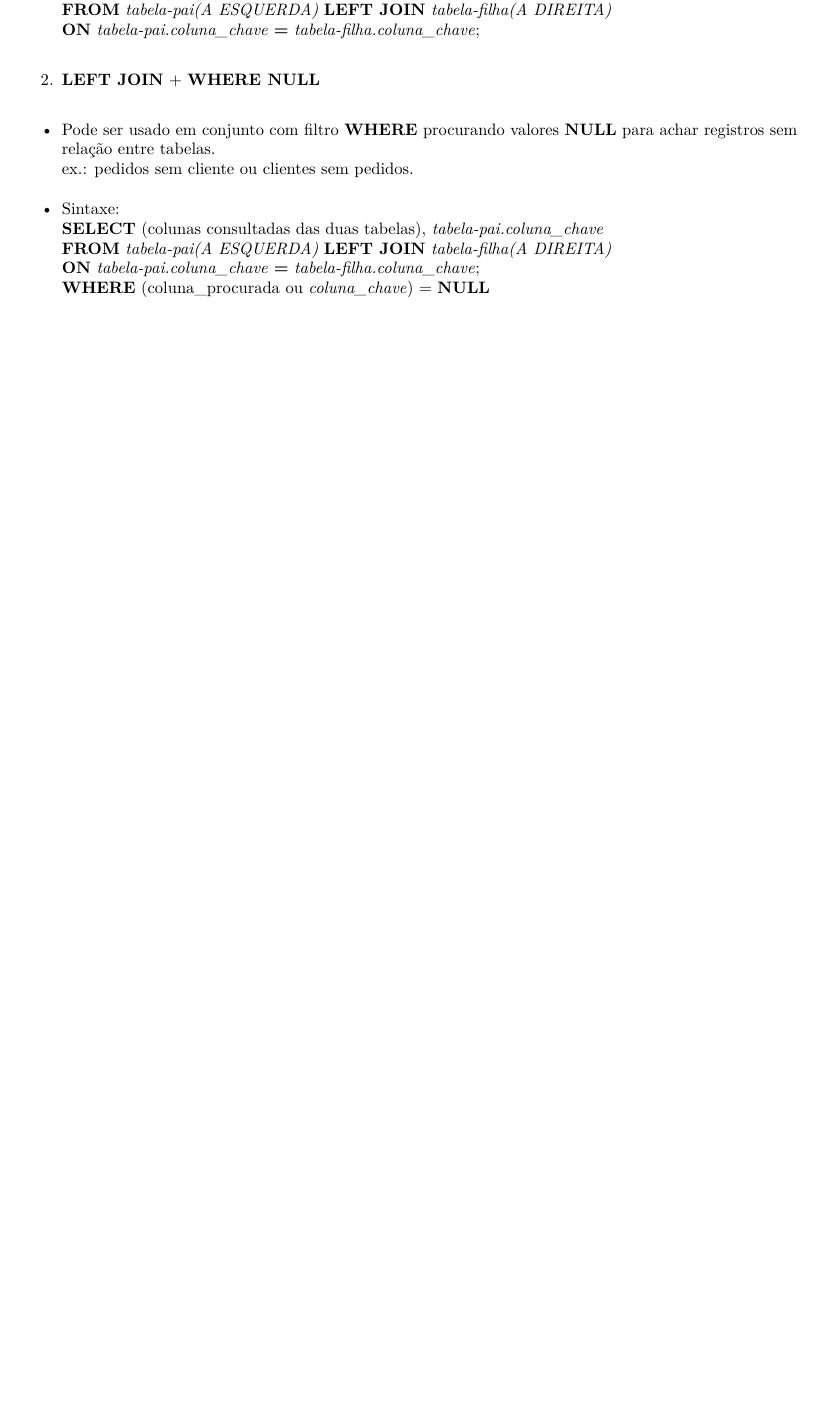
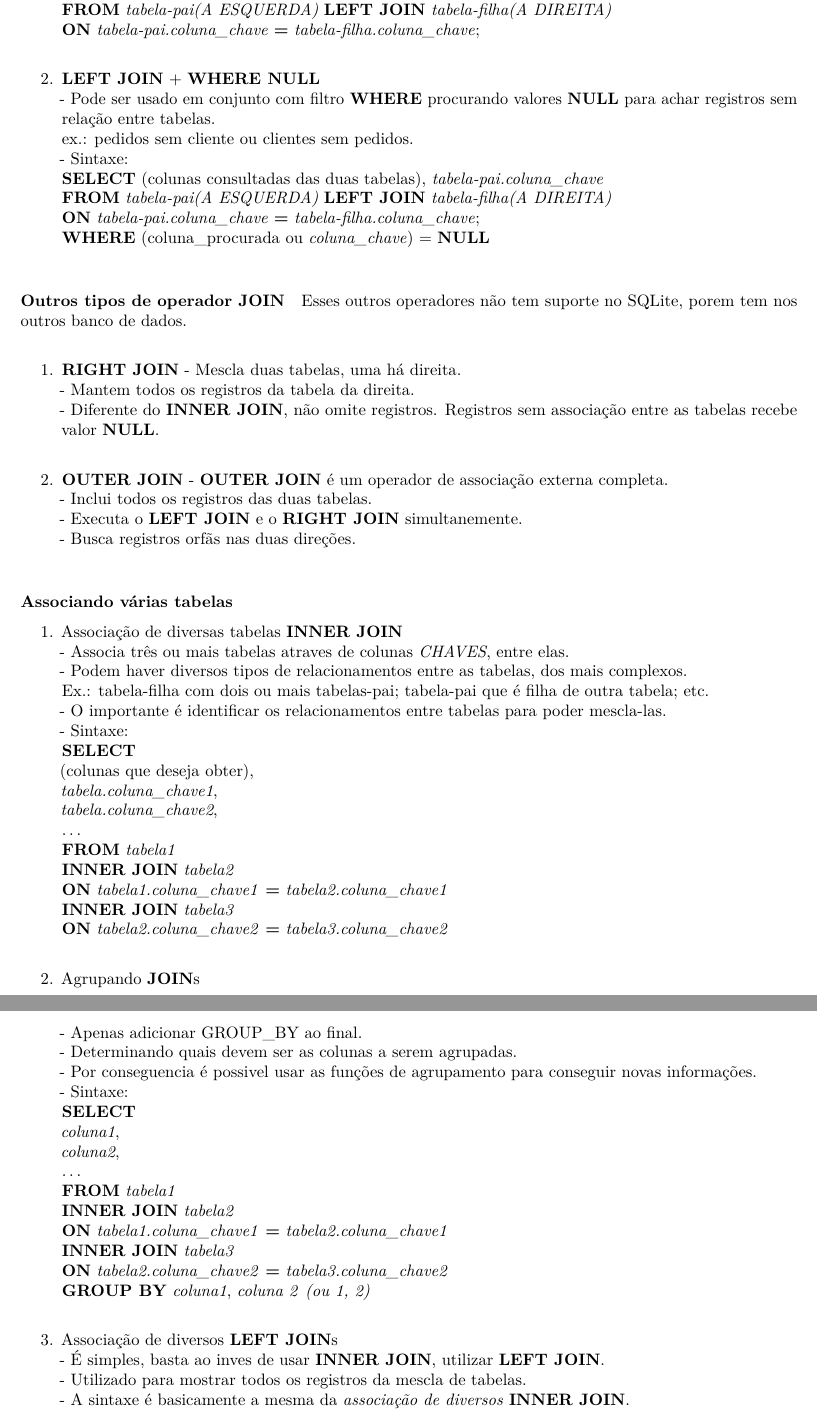
Before and after one commit to seperool/SQLite, an R Markdown document (Readme.rmd): part of page 9 of 10 before the commit and two parts of pages 9 and 10 of 11 after it, the two joined at a grey line, cut so that both start at the same text, the shorter picture padded with empty space. The pictures show the output file Readme.pdf that the author committed with the source.

Commit message:
atualização 8/3/22

```diff
--- a/Readme.rmd
+++ b/Readme.rmd
@@ -4,13 +4,13 @@ author: "Sergio Pedro R Oliveira"
 date: "`r Sys.Date()`"
 output:
   github_document: default
-  word_document: default
+  pdf_document: default
+  md_document:
+    variant: markdown_github
+  odt_document: default
   html_document:
     df_print: paged
-  md_document:
-    variant: markdown_github
-  pdf_document: default
-  odt_document: default
+  word_document: default
 ---
 
 # Objetivo
@@ -267,2 +262,0 @@ ex.: HAVING **SUM**(precipitation) > 30\
-  **FROM** *tabela-pai(A ESQUERDA)* **LEFT JOIN** *tabela-filha(A DIREITA)*\
-  **ON** *tabela-pai.coluna_chave* **=** *tabela-filha.coluna_chave*;\
@@ -269,13 +270,66 @@ ex.: HAVING **SUM**(precipitation) > 30\
 
   2. **LEFT JOIN** + **WHERE NULL**\
-  - Pode ser usado em conjunto com filtro **WHERE** procurando valores **NULL** para achar registros sem relação entre tabelas.\
-ex.: pedidos sem cliente ou clientes sem pedidos.\
-  - Sintaxe:\
-  **SELECT** (colunas consultadas das duas tabelas), *tabela-pai.coluna_chave* \
-  **FROM** *tabela-pai(A ESQUERDA)* **LEFT JOIN** *tabela-filha(A DIREITA)*\
-  **ON** *tabela-pai.coluna_chave* **=** *tabela-filha.coluna_chave*;\
-  **WHERE** (coluna_procurada ou *coluna_chave*) = **NULL**
+    - Pode ser usado em conjunto com filtro **WHERE** procurando valores **NULL** para achar registros sem relação entre tabelas.\
+    ex.: pedidos sem cliente ou clientes sem pedidos.\
+    - Sintaxe:\
+    **SELECT** (colunas consultadas das duas tabelas), *tabela-pai.coluna_chave* \
+    **FROM** *tabela-pai(A ESQUERDA)* **LEFT JOIN** *tabela-filha(A DIREITA)*\
+    **ON** *tabela-pai.coluna_chave* **=** *tabela-filha.coluna_chave*;\
+    **WHERE** (coluna_procurada ou *coluna_chave*) = **NULL**\
 
+#### Outros tipos de operador **JOIN**
+Esses outros operadores não tem suporte no SQLite, porem tem nos outros banco de dados.\
+
+  1. **RIGHT JOIN**
+    - Mescla duas tabelas, uma há direita.\
+    - Mantem todos os registros da tabela da direita.\
+    - Diferente do **INNER JOIN**, não omite registros. Registros sem associação entre as tabelas recebe valor **NULL**.\
+
+  2. **OUTER JOIN**
+    - **OUTER JOIN** é um operador de associação externa completa.\
+    - Inclui todos os registros das duas tabelas.\
+    - Executa o **LEFT JOIN** e o **RIGHT JOIN** simultanemente.\
+    - Busca registros orfãs nas duas direções.\
+
+#### Associando várias tabelas
+
+  1. Associação de diversas tabelas **INNER JOIN**\
+    - Associa três ou mais tabelas atraves de colunas *CHAVES*, entre elas.\
+    - Podem haver diversos tipos de relacionamentos entre as tabelas, dos mais complexos.\
+    Ex.: tabela-filha com dois ou mais tabelas-pai; tabela-pai que é filha de outra tabela; etc.\
+    - O importante é identificar os relacionamentos entre tabelas para poder mescla-las.\
+    - Sintaxe:\
+    **SELECT**\
+    (colunas que deseja obter),\
+    *tabela.coluna_chave1*,\
+    *tabela.coluna_chave2*,\
+    ...\
+    **FROM** *tabela1*\
+    **INNER JOIN** *tabela2*\
+    **ON** *tabela1.coluna_chave1* **=** *tabela2.coluna_chave1*\
+    **INNER JOIN** *tabela3*\
+    **ON** *tabela2.coluna_chave2* **=** *tabela3.coluna_chave2*\
+
+  2. Agrupando **JOIN**s\
+    - Apenas adicionar GROUP_BY ao final.\
+    - Determinando quais devem ser as colunas a serem agrupadas.\
+    - Por conseguencia é possivel usar as funções de agrupamento para conseguir novas informações.\
+    - Sintaxe:\
+    **SELECT**\
+    *coluna1*,\
+    *coluna2*,\
+    ...\
+    **FROM** *tabela1*\
+    **INNER JOIN** *tabela2*\
+    **ON** *tabela1.coluna_chave1* **=** *tabela2.coluna_chave1*\
+    **INNER JOIN** *tabela3*\
+    **ON** *tabela2.coluna_chave2* **=** *tabela3.coluna_chave2*\
+    **GROUP BY** *coluna1*, *coluna 2* *(ou 1, 2)*\
+
+  3. Associação de diversos **LEFT JOIN**s\
+    - É simples, basta ao inves de usar **INNER JOIN**, utilizar **LEFT JOIN**.\
+    - Utilizado para mostrar todos os registros da mescla de tabelas.\
+    - A sintaxe é basicamente a mesma da *associação de diversos* **INNER JOIN**.\
 
 \newpage
 
```
Also changed, not shown: Readme.md, Readme.pdf, Readme.rmd (13 more changed lines), 2 other files.
